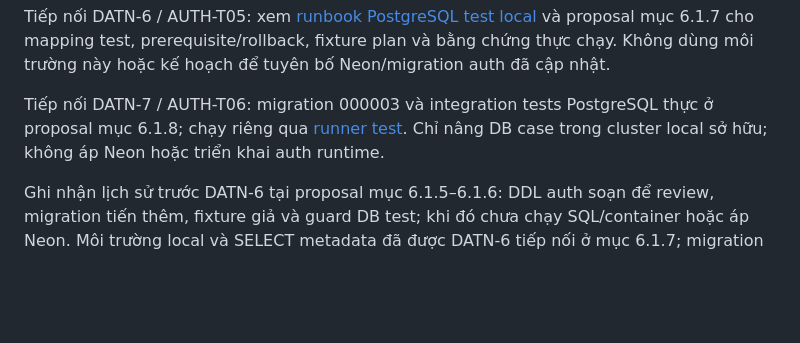
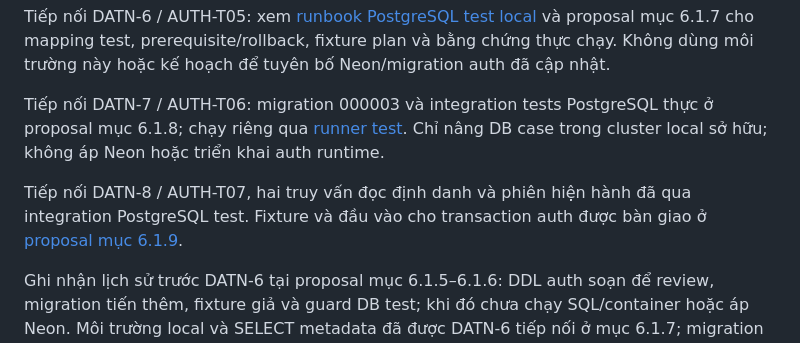
Before and after one commit to mingquanjp/prj-manage-system, a Markdown page: docs/README.md, the part around the change. Rendered like a GitHub page; blank space fills up the shorter version.

```diff
--- a/docs/README.md
+++ b/docs/README.md
@@ -45,6 +45,8 @@ Tiếp nối DATN-6 / AUTH-T05: xem [runbook PostgreSQL test local](../scripts/a
 
 Tiếp nối DATN-7 / AUTH-T06: migration 000003 và integration tests PostgreSQL thực ở proposal mục 6.1.8; chạy riêng qua [runner test](../scripts/authdb/README.md#migration-auth-integration--datn-7--auth-t06). Chỉ nâng DB case trong cluster local sở hữu; không áp Neon hoặc triển khai auth runtime.
 
+Tiếp nối DATN-8 / AUTH-T07, hai truy vấn đọc định danh và phiên hiện hành đã qua integration PostgreSQL test. Fixture và đầu vào cho transaction auth được bàn giao ở [proposal mục 6.1.9](proposals/backend-auth-session.md#619-truy-vấn-định-danh-và-quyền-hiện-hành--datn-8--auth-t07-08112026).
+
 Ghi nhận lịch sử trước DATN-6 tại proposal mục 6.1.5–6.1.6: DDL auth soạn để review, migration tiến thêm, fixture giả và guard DB test; khi đó chưa chạy SQL/container hoặc áp Neon. Môi trường local và SELECT metadata đã được DATN-6 tiếp nối ở mục 6.1.7; migration auth và Neon vẫn chưa áp. Review contract ban đầu ở mục 6.2.6, bàn giao AUTH-T01 ở mục 6.2.7; đề xuất Jira solo ở mục 9.4.
 
 WBS trong proposal đã review 07/11: giữ 33 mã task/105 giờ cơ sở, phân biệt bản soạn đã có với phần còn lại (mục 9.2.1), tách kế hoạch fixture khỏi thực thi sau migration, giao rõ limiter login/đổi lần đầu và ranh giới FE auth/mock. Mục 9.2.2 nối AUTH-S01–S10 với task chịu trách nhiệm; mục 9.4 có checklist Done cho ticket theo board DATN đã tạo. Chưa tạo issue hoặc đánh dấu runtime hoàn tất; estimate gốc không phải giờ còn lại.
```
Also changed, not shown: docs/proposals/backend-auth-session.md (+13 -1 lines), scripts/authdb/README.md (+14 -1 lines).
